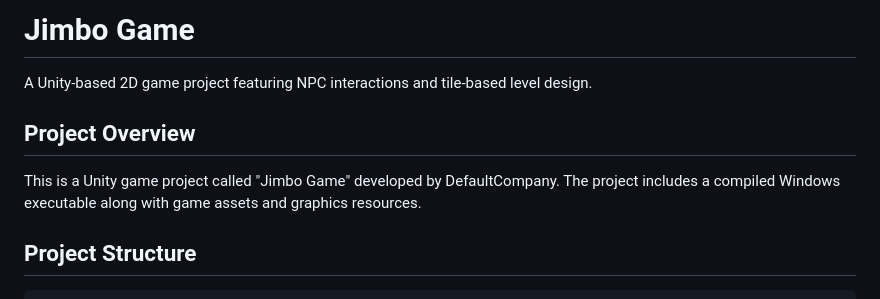
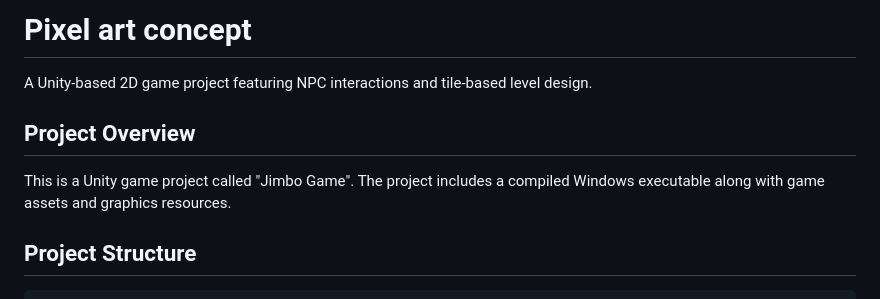
Before and after one commit to Strako/PixelArtDEMO, a Markdown page: README.md, the part around the change. Drawn GitHub-style.

Commit message:
Change project title to 'Pixel art concept'
Updated project title and overview in README.

```diff
--- a/README.md
+++ b/README.md
@@ -1,10 +1,10 @@
-# Jimbo Game
+# Pixel art concept
 
 A Unity-based 2D game project featuring NPC interactions and tile-based level design.
 
 ## Project Overview
 
-This is a Unity game project called "Jimbo Game" developed by DefaultCompany. The project includes a compiled Windows executable along with game assets and graphics resources.
+This is a Unity game project called "Jimbo Game". The project includes a compiled Windows executable along with game assets and graphics resources.
 
 ## Project Structure
 
```
